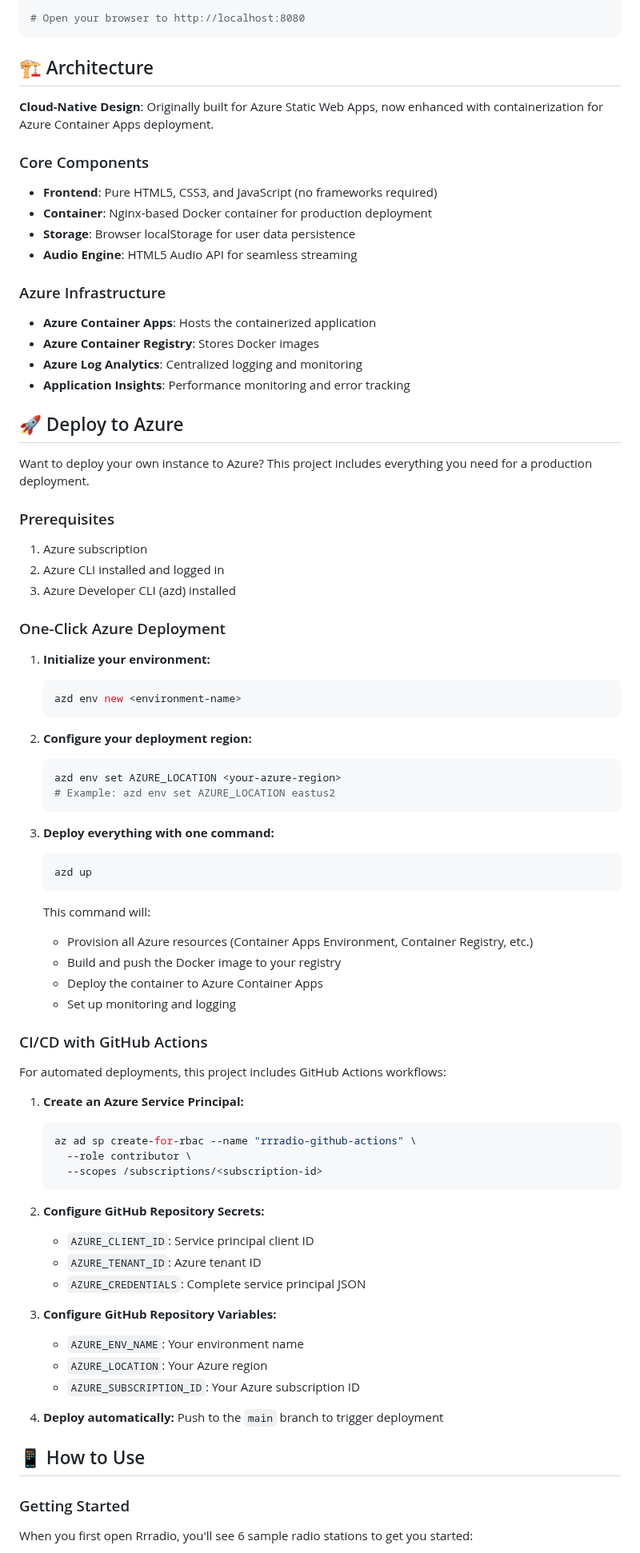
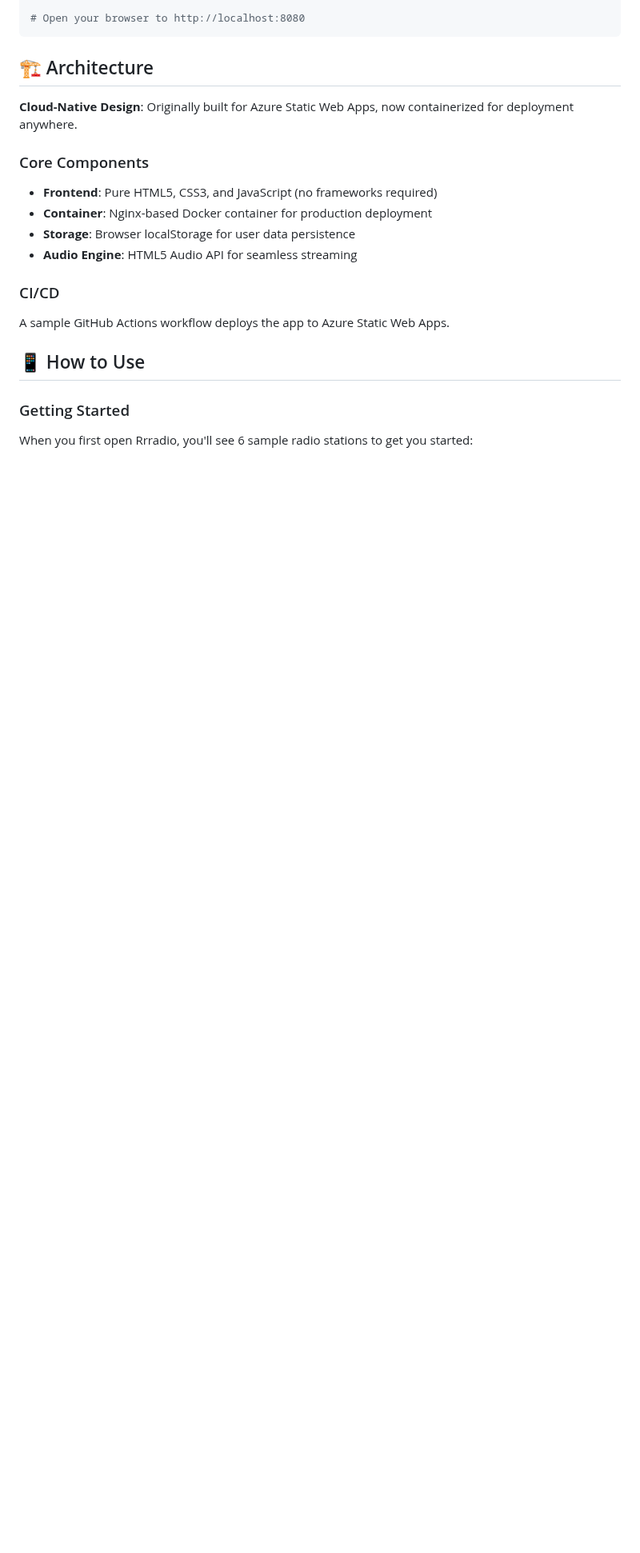
Before and after one commit to rutgersmit/rrradio, a Markdown page: readme.md, the part around one of its changes. Shown at 80% size. Drawn GitHub-style; blank space fills up the shorter version.

````diff
--- a/readme.md
+++ b/readme.md
@@ -55,7 +54,7 @@ npx serve -s src -l 8080
 
 ## 🏗️ Architecture
 
-**Cloud-Native Design**: Originally built for Azure Static Web Apps, now enhanced with containerization for Azure Container Apps deployment.
+**Cloud-Native Design**: Originally built for Azure Static Web Apps, now containerized for deployment anywhere.
 
 ### Core Components
 
@@ -64,73 +63,8 @@ npx serve -s src -l 8080
 - **Storage**: Browser localStorage for user data persistence
 - **Audio Engine**: HTML5 Audio API for seamless streaming
 
-### Azure Infrastructure
-
-- **Azure Container Apps**: Hosts the containerized application
-- **Azure Container Registry**: Stores Docker images
-- **Azure Log Analytics**: Centralized logging and monitoring
-- **Application Insights**: Performance monitoring and error tracking
-
-## 🚀 Deploy to Azure
-
-Want to deploy your own instance to Azure? This project includes everything you need for a production deployment.
-
-### Prerequisites
-
-1. Azure subscription
-2. Azure CLI installed and logged in
-3. Azure Developer CLI (azd) installed
-
-### One-Click Azure Deployment
-
-1. **Initialize your environment:**
-
-   ```bash
-   azd env new <environment-name>
-   ```
-
-2. **Configure your deployment region:**
-
-   ```bash
-   azd env set AZURE_LOCATION <your-azure-region>
-   # Example: azd env set AZURE_LOCATION eastus2
-   ```
-
-3. **Deploy everything with one command:**
-
-   ```bash
-   azd up
-   ```
-
-   This command will:
-   - Provision all Azure resources (Container Apps Environment, Container Registry, etc.)
-   - Build and push the Docker image to your registry
-   - Deploy the container to Azure Container Apps
-   - Set up monitoring and logging
-
-### CI/CD with GitHub Actions
-
-For automated deployments, this project includes GitHub Actions workflows:
-
-1. **Create an Azure Service Principal:**
-
-   ```bash
-   az ad sp create-for-rbac --name "rrradio-github-actions" \
-     --role contributor \
-     --scopes /subscriptions/<subscription-id>
-   ```
-
-2. **Configure GitHub Repository Secrets:**
-   - `AZURE_CLIENT_ID`: Service principal client ID
-   - `AZURE_TENANT_ID`: Azure tenant ID
-   - `AZURE_CREDENTIALS`: Complete service principal JSON
-
-3. **Configure GitHub Repository Variables:**
-   - `AZURE_ENV_NAME`: Your environment name
-   - `AZURE_LOCATION`: Your Azure region
-   - `AZURE_SUBSCRIPTION_ID`: Your Azure subscription ID
-
-4. **Deploy automatically:** Push to the `main` branch to trigger deployment
+### CI/CD
+A sample GitHub Actions workflow deploys the app to Azure Static Web Apps.
 
 ## 📱 How to Use
 
````
Also changed, not shown: other parts of readme.md (+5 -8 lines).
